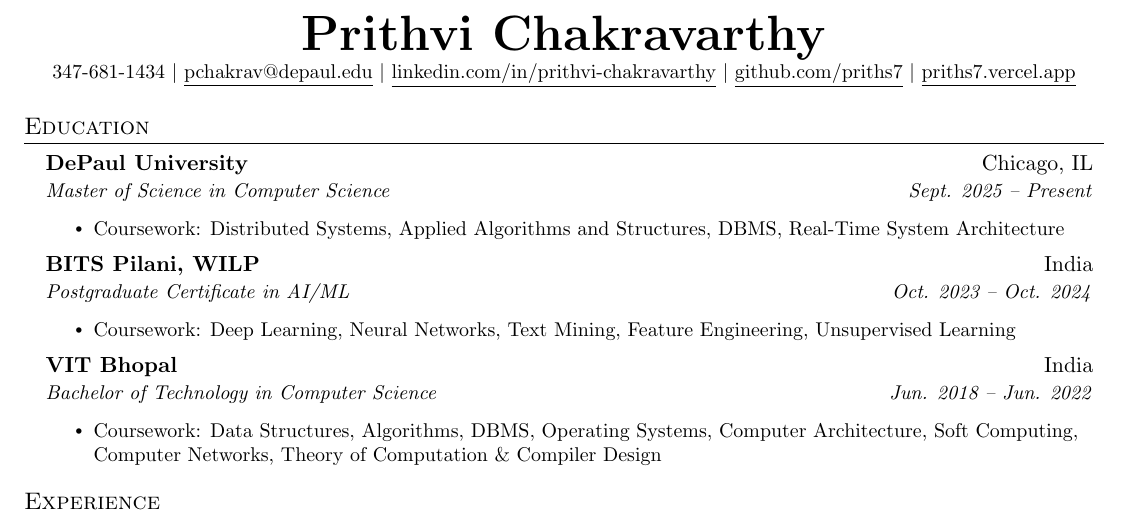
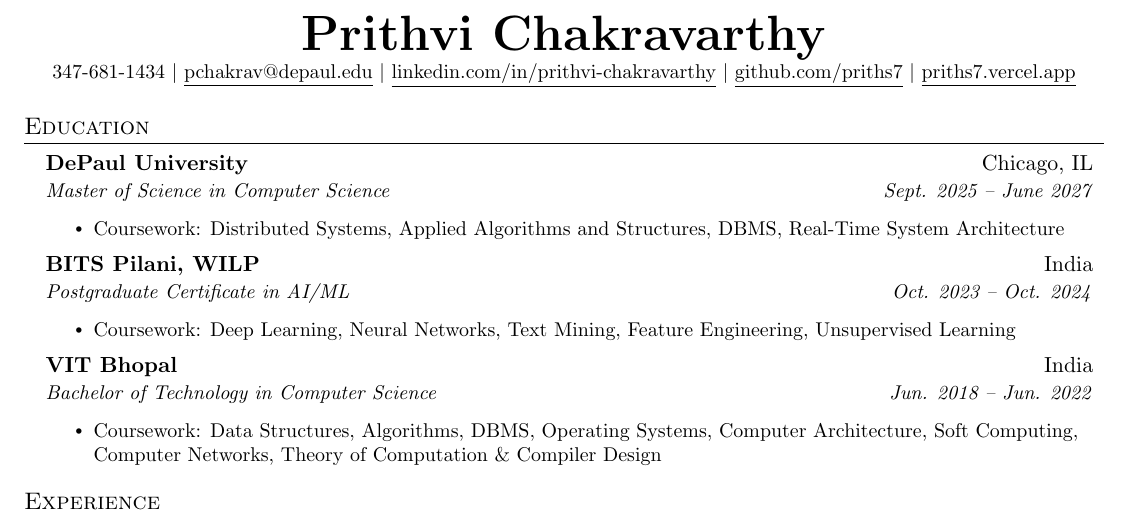
Before and after one commit to priths7/Resume, a LaTeX CV (resume.tex): part of the page, cut so that both start at the same text. Compiled offline with pdfLaTeX; a LaTeX package or settings file that is missing is left out.

Commit message:
Resume update

```diff
--- a/resume.tex
+++ b/resume.tex
@@ -92,7 +92,7 @@
   \resumeSubHeadingListStart
     \resumeSubheading
       {DePaul University}{Chicago, IL}
-      {Master of Science in Computer Science}{Sept. 2025 -- Present}
+      {Master of Science in Computer Science}{Sept. 2025 -- June 2027}
       \resumeItemListStart
         \resumeItem{Coursework: Distributed Systems, Applied Algorithms and Structures, DBMS, Real-Time System Architecture}
       \resumeItemListEnd
```
Also changed, not shown: resume.pdf, 1 other file.
